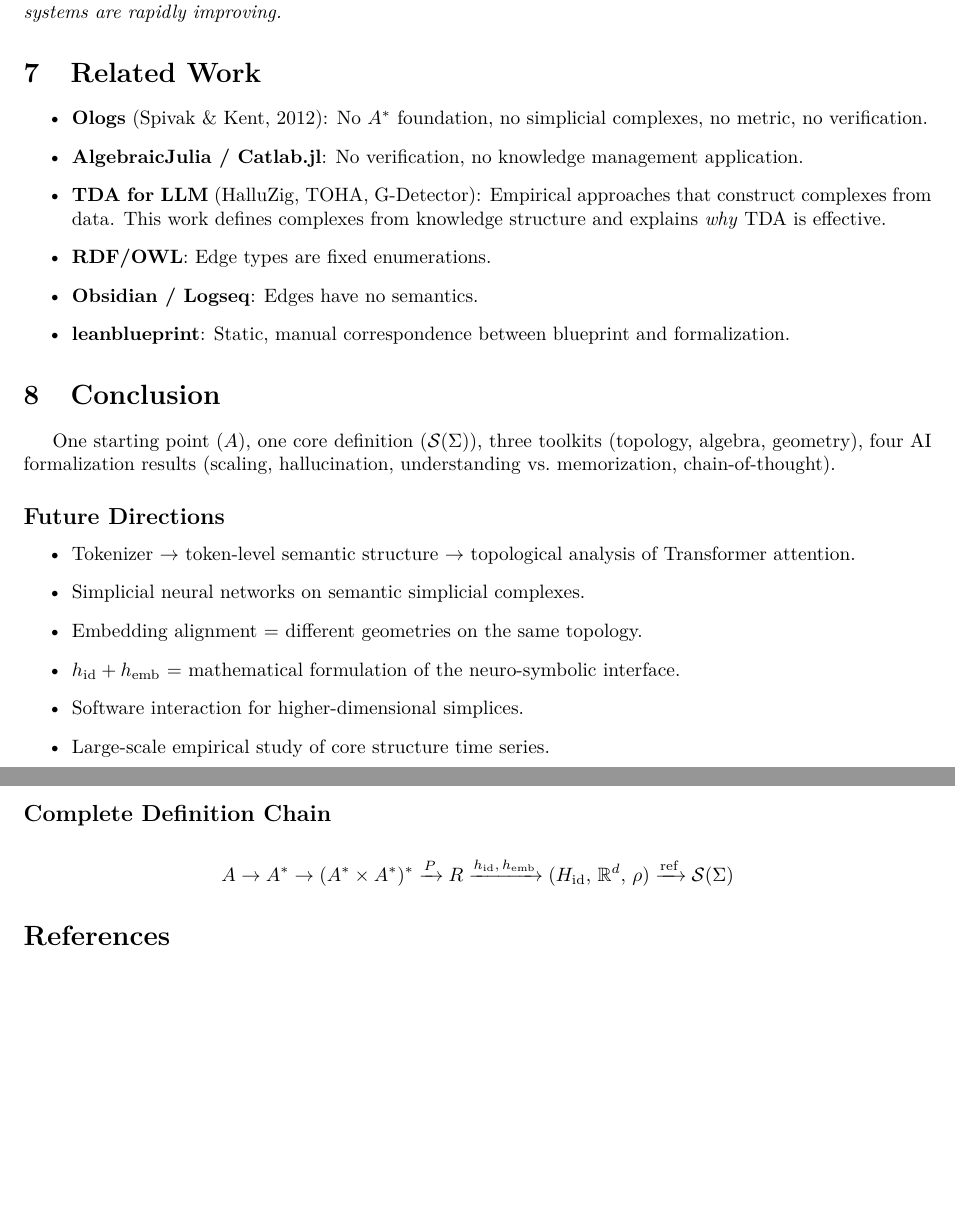
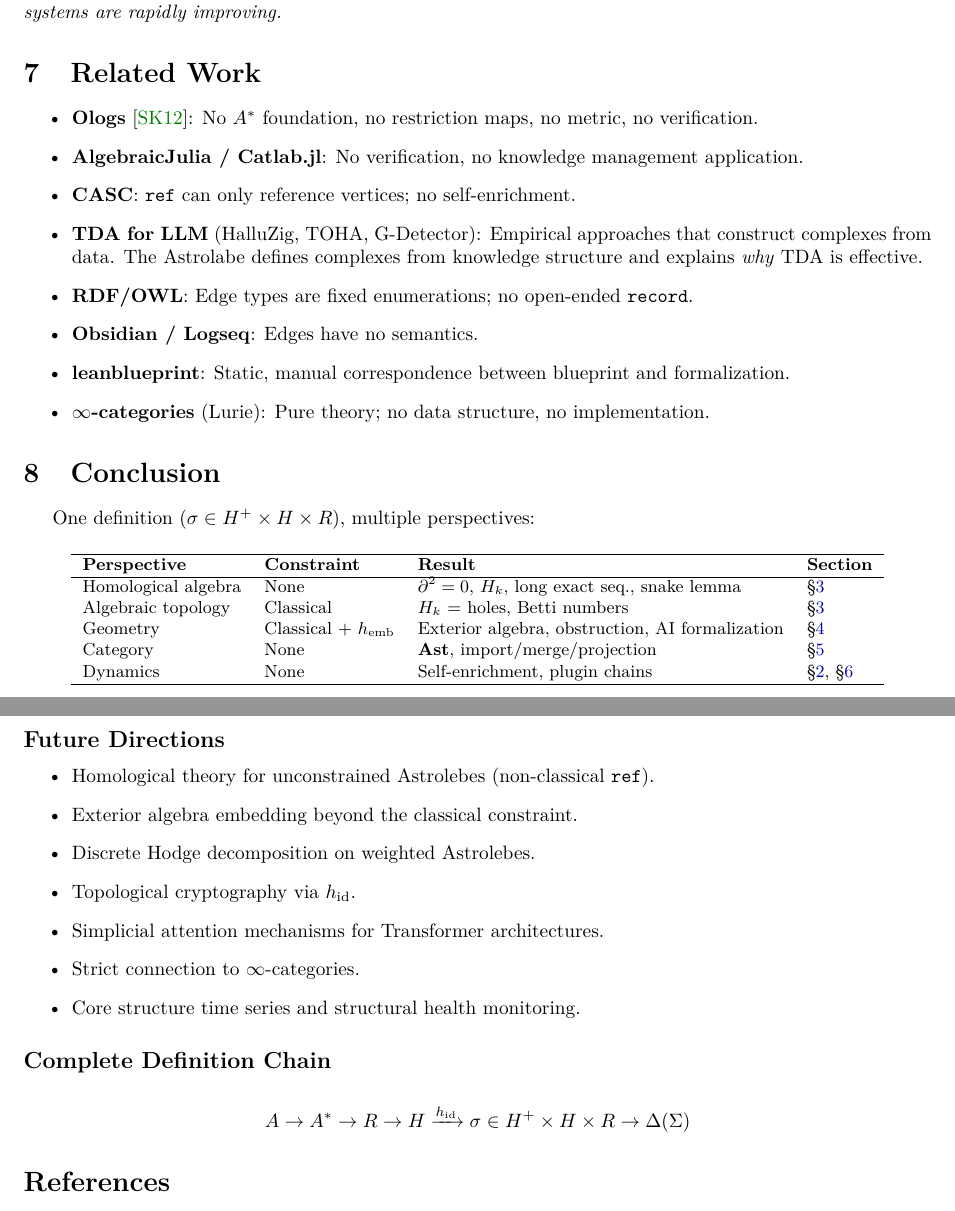
Before and after one commit to MathNetwork/Astrolabe, a LaTeX paper (paper/main.tex, which reads paper/sections/conclusion.tex, paper/sections/related.tex): two parts of pages 26 and 27 of 28, joined at a grey line, cut so that both start at the same text, the shorter picture padded with empty space. Compiled offline with pdfLaTeX.

Commit message:
paper §6-§8: update terminology and expand related work/conclusion
- §6: "face map" → "restriction map", "Semantic Maps" → "Astrolabe Maps"
- §7: add CASC and ∞-categories entries, update terminology
- §8: rewrite with perspective-constraint table, update future directions
  and definition chain to match Astrolabe framework

Co-Authored-By: Claude Opus 4.6 (1M context) <noreply@anthropic.com>

```diff
--- a/paper/sections/conclusion.tex
+++ b/paper/sections/conclusion.tex
@@ -1,21 +1,38 @@
 \section{Conclusion}
 \label{sec:conclusion}
 
-One starting point ($A$), one core definition ($\mathcal{S}(\Sigma)$), three toolkits (topology, algebra, geometry), four AI formalization results (scaling, hallucination, understanding vs.\ memorization, chain-of-thought).
+One definition ($\sigma \in H^+ \times H \times R$), multiple perspectives:
+
+\begin{table}[H]
+\centering
+\small
+\begin{tabular}{llll}
+\hline
+\textbf{Perspective} & \textbf{Constraint} & \textbf{Result} & \textbf{Section} \\
+\hline
+Homological algebra & None & $\partial^2 = 0$, $H_k$, long exact seq., snake lemma & \S\ref{sec:topology} \\
+Algebraic topology & Classical & $H_k$ = holes, Betti numbers & \S\ref{sec:topology} \\
+Geometry & Classical + $h_{\mathrm{emb}}$ & Exterior algebra, obstruction, AI formalization & \S\ref{sec:semantics} \\
+Category & None & $\mathbf{Ast}$, import/merge/projection & \S\ref{sec:category} \\
+Dynamics & None & Self-enrichment, plugin chains & \S\ref{sec:foundations}, \S\ref{sec:implementation} \\
+\hline
+\end{tabular}
+\end{table}
 
 \subsection*{Future Directions}
 
 \begin{itemize}
-\item Tokenizer $\to$ token-level semantic structure $\to$ topological analysis of Transformer attention.
-\item Simplicial neural networks on semantic simplicial complexes.
-\item Embedding alignment = different geometries on the same topology.
-\item $h_{\mathrm{id}} + h_{\mathrm{emb}}$ = mathematical formulation of the neuro-symbolic interface.
-\item Software interaction for higher-dimensional simplices.
-\item Large-scale empirical study of core structure time series.
+\item Homological theory for unconstrained Astrolebes (non-classical $\texttt{ref}$).
+\item Exterior algebra embedding beyond the classical constraint.
+\item Discrete Hodge decomposition on weighted Astrolebes.
+\item Topological cryptography via $h_{\mathrm{id}}$.
+\item Simplicial attention mechanisms for Transformer architectures.
+\item Strict connection to $\infty$-categories.
+\item Core structure time series and structural health monitoring.
 \end{itemize}
 
 \subsection*{Complete Definition Chain}
 
 \[
-A \to A^* \to (A^* \times A^*)^* \xrightarrow{P} R \xrightarrow{h_{\mathrm{id}},\, h_{\mathrm{emb}}} (H_{\mathrm{id}},\, \mathbb{R}^d,\, \rho) \xrightarrow{\operatorname{ref}} \mathcal{S}(\Sigma)
+A \to A^* \to R \to H \xrightarrow{h_{\mathrm{id}}} \sigma \in H^+ \times H \times R \to \Delta(\Sigma)
 \]
--- a/paper/sections/related.tex
+++ b/paper/sections/related.tex
@@ -2,10 +2,12 @@
 \label{sec:related}
 
 \begin{itemize}
-\item \textbf{Ologs} (Spivak \& Kent, 2012): No $A^*$ foundation, no simplicial complexes, no metric, no verification.
+\item \textbf{Ologs}~\cite{Spivak2012}: No $A^*$ foundation, no restriction maps, no metric, no verification.
 \item \textbf{AlgebraicJulia / Catlab.jl}: No verification, no knowledge management application.
-\item \textbf{TDA for LLM} (HalluZig, TOHA, G-Detector): Empirical approaches that construct complexes from data. This work defines complexes from knowledge structure and explains \emph{why} TDA is effective.
-\item \textbf{RDF/OWL}: Edge types are fixed enumerations.
+\item \textbf{CASC}: $\texttt{ref}$ can only reference vertices; no self-enrichment.
+\item \textbf{TDA for LLM} (HalluZig, TOHA, G-Detector): Empirical approaches that construct complexes from data. The Astrolabe defines complexes from knowledge structure and explains \emph{why} TDA is effective.
+\item \textbf{RDF/OWL}: Edge types are fixed enumerations; no open-ended $\texttt{record}$.
 \item \textbf{Obsidian / Logseq}: Edges have no semantics.
 \item \textbf{leanblueprint}: Static, manual correspondence between blueprint and formalization.
+\item \textbf{$\infty$-categories} (Lurie): Pure theory; no data structure, no implementation.
 \end{itemize}
```
Also changed, not shown: paper/sections/implementation.tex (+4 -4 lines).
